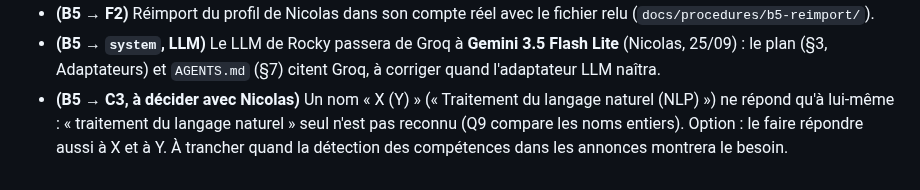
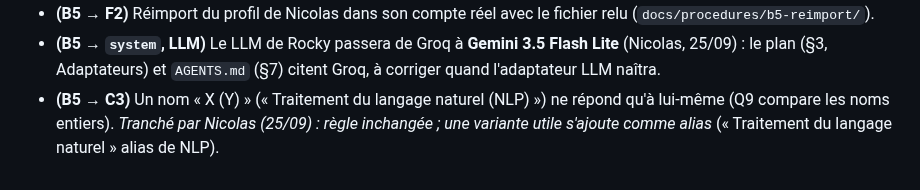
Before and after one commit to nicolasbour2018-dot/Rocky_assistant_job, a Markdown page: docs/rocky-refonte-plan-v2.md, the part around the change. Rendered like a GitHub page.

Commit message:
docs(B5): settle the "X (Y)" skill names: variants are added as aliases
Co-Authored-By: Claude Opus 5.5 <noreply@anthropic.com>

```diff
--- a/docs/rocky-refonte-plan-v2.md
+++ b/docs/rocky-refonte-plan-v2.md
@@ -308,6 +308,6 @@ Ne comparer des périodes qu'une fois dénominateurs et qualité des événement
   (`docs/procedures/b5-reimport/`).
 - **(B5 → `system`, LLM)** Le LLM de Rocky passera de Groq à **Gemini 3.5 Flash Lite** (Nicolas, 25/09) : le plan
   (§3, Adaptateurs) et `AGENTS.md` (§7) citent Groq, à corriger quand l'adaptateur LLM naîtra.
-- **(B5 → C3, à décider avec Nicolas)** Un nom « X (Y) » (« Traitement du langage naturel (NLP) ») ne répond qu'à
-  lui-même : « traitement du langage naturel » seul n'est pas reconnu (Q9 compare les noms entiers). Option : le
-  faire répondre aussi à X et à Y. À trancher quand la détection des compétences dans les annonces montrera le besoin.
+- **(B5 → C3)** Un nom « X (Y) » (« Traitement du langage naturel (NLP) ») ne répond qu'à lui-même (Q9 compare les
+  noms entiers). *Tranché par Nicolas (25/09) : règle inchangée ; une variante utile s'ajoute comme alias*
+  (« Traitement du langage naturel » alias de NLP).
```
Also changed, not shown: docs/decisions/B5-profil-pistes.md (+2 -2 lines).
